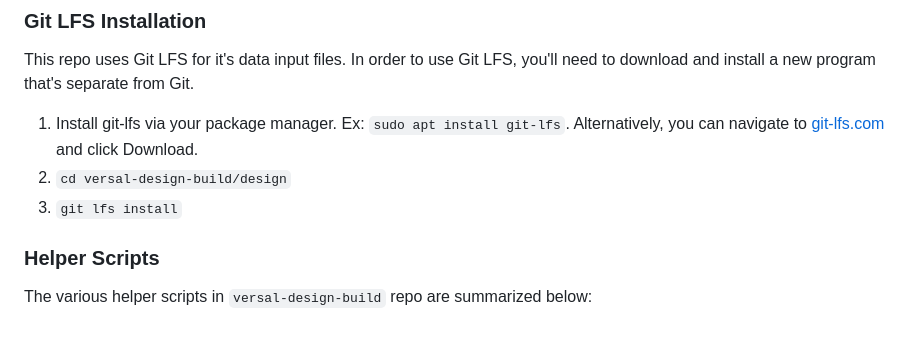
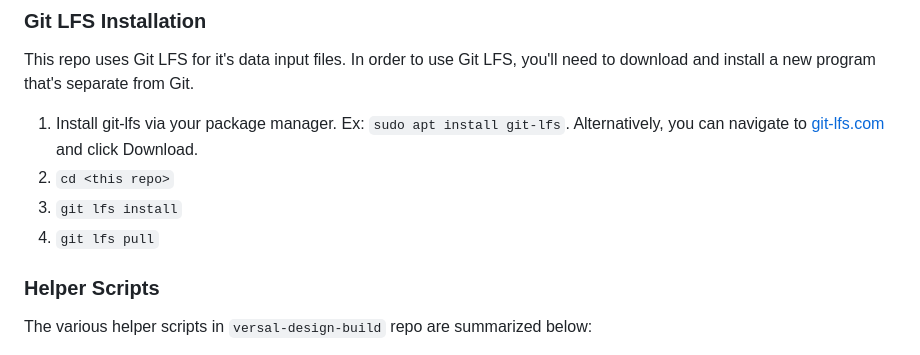
Before and after one commit to nasa-jpl/versal-sar-backprojection-design, a Markdown page: README.md, the part around the change. GitHub-like rendering.

```diff
--- a/README.md
+++ b/README.md
@@ -36,9 +36,9 @@ need to download and install a new program that's separate from Git.
 1. Install git-lfs via your package manager. Ex: `sudo apt install git-lfs`.
 Alternatively, you can navigate to [git-lfs.com](https://git-lfs.com/) and
 click Download.
-2. `cd versal-design-build/design`
+2. `cd <this repo>`
 3. `git lfs install`
-
+4. `git lfs pull`
 
 ### Helper Scripts
 
```
